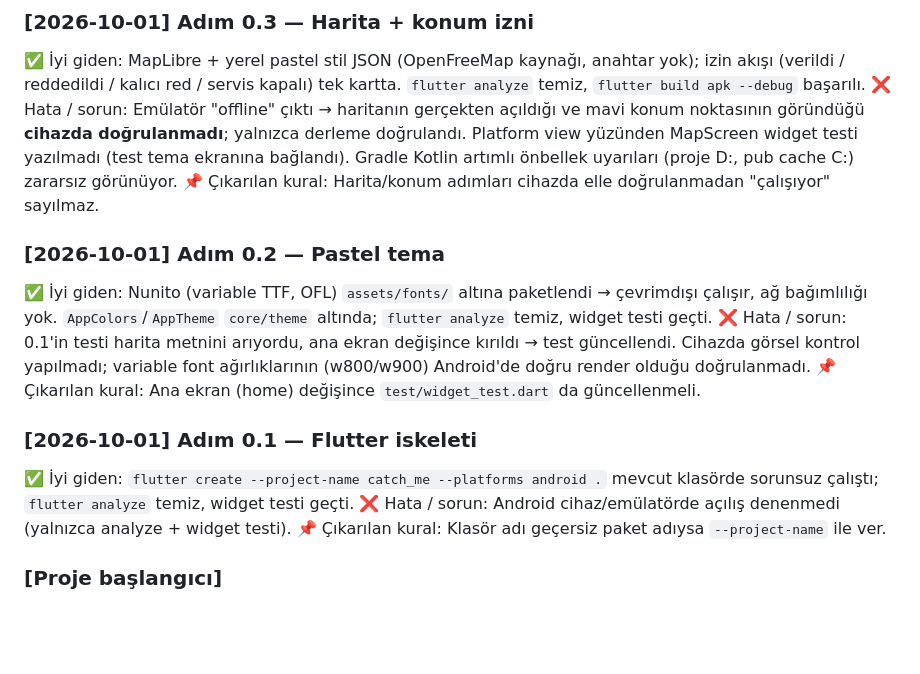
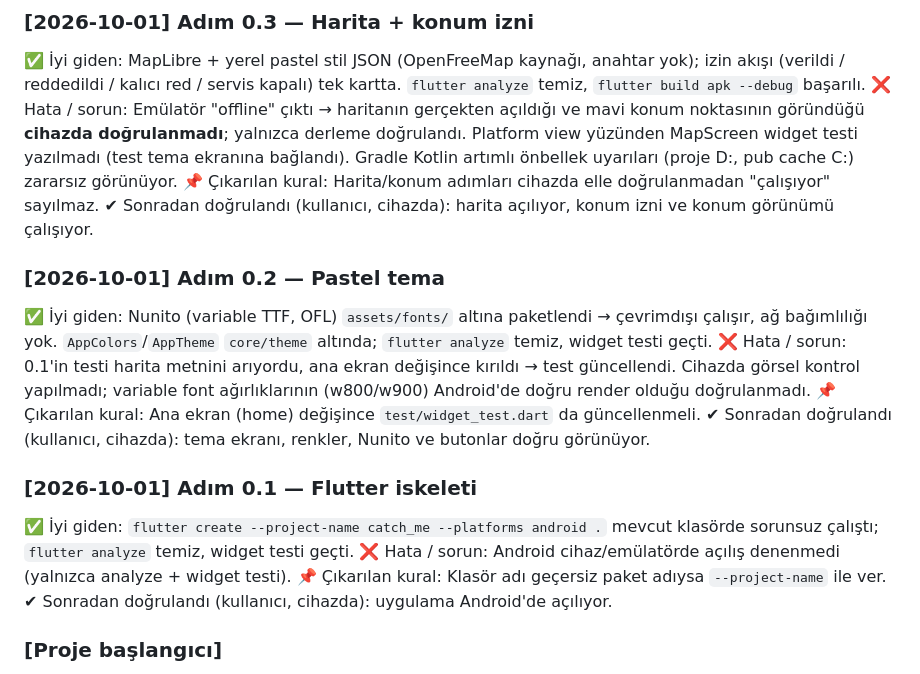
Before and after one commit to yagizbayazit912-rgb/Catch_me_version2, a Markdown page: docs/LESSONS.md, the part around the change. Drawn GitHub-style; blank space fills up the shorter version.

Commit message:
docs: adim 0.1-0.3 cihazda dogrulandi
Co-Authored-By: Claude Sonnet 5.5 <noreply@anthropic.com>

```diff
--- a/docs/LESSONS.md
+++ b/docs/LESSONS.md
@@ -42,16 +42,19 @@ Bu dosya projenin **hafızasıdır**. Agent aynı hatayı iki kez yapmasın, iş
 ✅ İyi giden: MapLibre + yerel pastel stil JSON (OpenFreeMap kaynağı, anahtar yok); izin akışı (verildi / reddedildi / kalıcı red / servis kapalı) tek kartta. `flutter analyze` temiz, `flutter build apk --debug` başarılı.
 ❌ Hata / sorun: Emülatör "offline" çıktı → haritanın gerçekten açıldığı ve mavi konum noktasının göründüğü **cihazda doğrulanmadı**; yalnızca derleme doğrulandı. Platform view yüzünden MapScreen widget testi yazılmadı (test tema ekranına bağlandı). Gradle Kotlin artımlı önbellek uyarıları (proje D:, pub cache C:) zararsız görünüyor.
 📌 Çıkarılan kural: Harita/konum adımları cihazda elle doğrulanmadan "çalışıyor" sayılmaz.
+✔ Sonradan doğrulandı (kullanıcı, cihazda): harita açılıyor, konum izni ve konum görünümü çalışıyor.
 
 ### [2026-10-01] Adım 0.2 — Pastel tema
 ✅ İyi giden: Nunito (variable TTF, OFL) `assets/fonts/` altına paketlendi → çevrimdışı çalışır, ağ bağımlılığı yok. `AppColors`/`AppTheme` `core/theme` altında; `flutter analyze` temiz, widget testi geçti.
 ❌ Hata / sorun: 0.1'in testi harita metnini arıyordu, ana ekran değişince kırıldı → test güncellendi. Cihazda görsel kontrol yapılmadı; variable font ağırlıklarının (w800/w900) Android'de doğru render olduğu doğrulanmadı.
 📌 Çıkarılan kural: Ana ekran (home) değişince `test/widget_test.dart` da güncellenmeli.
+✔ Sonradan doğrulandı (kullanıcı, cihazda): tema ekranı, renkler, Nunito ve butonlar doğru görünüyor.
 
 ### [2026-10-01] Adım 0.1 — Flutter iskeleti
 ✅ İyi giden: `flutter create --project-name catch_me --platforms android .` mevcut klasörde sorunsuz çalıştı; `flutter analyze` temiz, widget testi geçti.
 ❌ Hata / sorun: Android cihaz/emülatörde açılış denenmedi (yalnızca analyze + widget testi).
 📌 Çıkarılan kural: Klasör adı geçersiz paket adıysa `--project-name` ile ver.
+✔ Sonradan doğrulandı (kullanıcı, cihazda): uygulama Android'de açılıyor.
 
 ### [Proje başlangıcı]
 ✅ İyi giden: Plan ve kararlar yazıldı (Catch Me, Res 9, Android önce, 13+).
```
